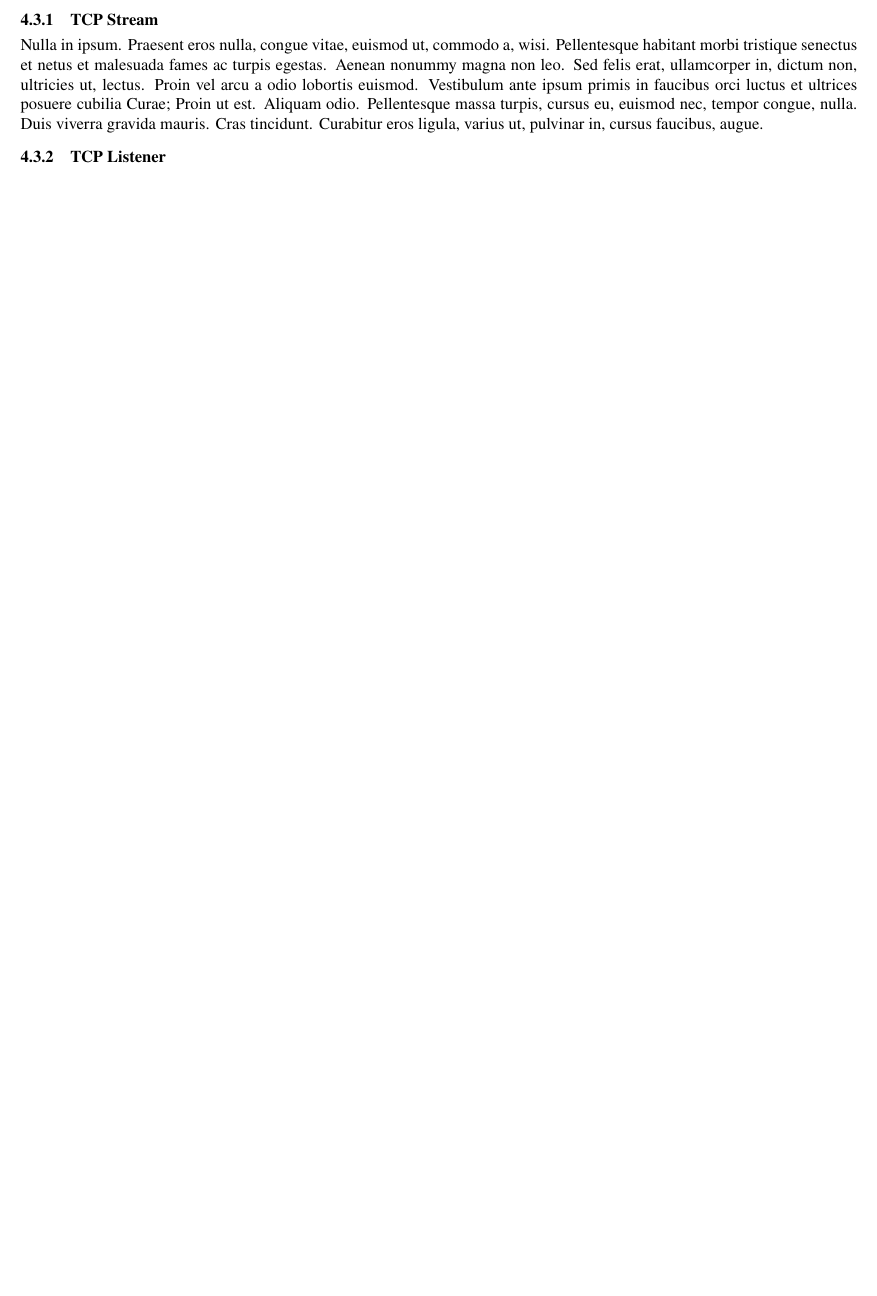
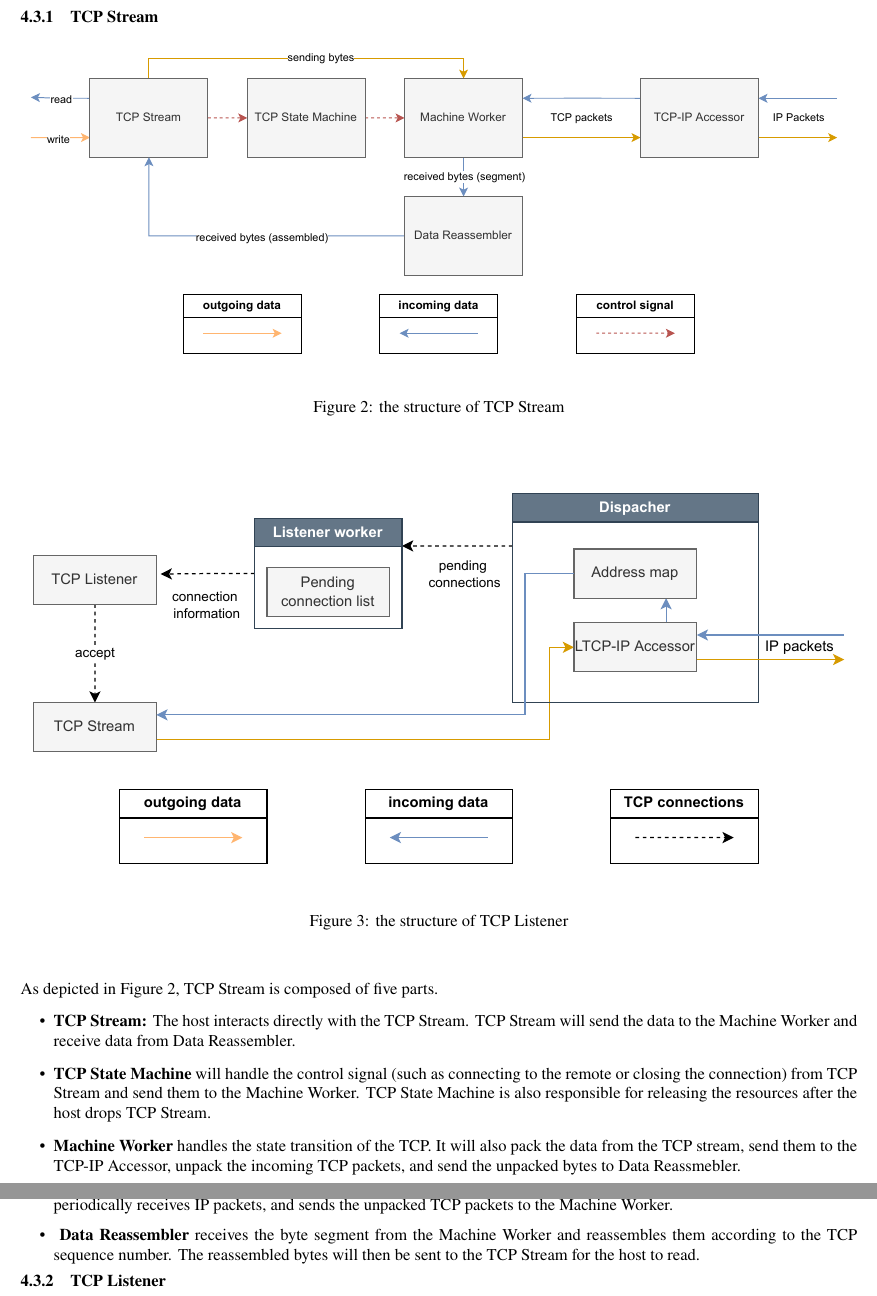
Before and after one commit to hehelego/ShanghaiTech-CS120-Fall2022-project, a LaTeX paper (design/report.tex, which reads design/sections/transport.tex): part of page 3 of 4 before the commit and two parts of pages 4 and 5 of 5 after it, the two joined at a grey line, cut so that both start at the same text, the shorter picture padded with empty space. Compiled offline with pdfLaTeX.

Commit message:
UPD(design): finish TCP part.

```diff
--- a/design/sections/transport.tex
+++ b/design/sections/transport.tex
@@ -5,8 +5,28 @@ lipsum[12]
 \subsection{User Datagram Protocol}
 \lipsum[13]
 \subsection{Transmission Control Protocol}
-\lipsum[14]
+TCP has been divided into two parts: \emph{TCP Stream} and \emph{TCP Listener}. TCP Stream represents a single TCP connection between the local and remote socket. After creating a TCP stream by either connecting to a remote host or accepting a connection on a TCP Listener, data can be transmitted by reading and writing to it. A TCP Listener is a TCP server listening on a specified port for incoming connections. After accepting an incoming connection, it will produce a TCP Stream.
 \subsubsection{TCP Stream}
-\lipsum[15]
+\begin{figure}[H]
+  \begin{center}
+    \centerline{\includegraphics[width=\columnwidth]{./figures/tcpstream.pdf}}
+    \caption{the structure of TCP Stream}
+    \label{tcpstream}
+  \end{center}
+\end{figure}
+\begin{figure}[H]
+  \begin{center}
+    \centerline{\includegraphics[width=\columnwidth]{./figures/tcplistener}}
+    \caption{the structure of TCP Listener}
+    \label{tcplistener}
+  \end{center}
+\end{figure}
+As depicted in Figure~\ref{tcpstream}, TCP Stream is composed of five parts.
+\begin{itemize}
+  \item \textbf{TCP Stream:} The host interacts directly with the TCP Stream. TCP Stream will send the data to the Machine Worker and receive data from Data Reassembler.
+  \item \textbf{TCP State Machine} will handle the control signal (such as connecting to the remote or closing the connection) from TCP Stream and send them to the Machine Worker. TCP State Machine is also responsible for releasing the resources after the host drops TCP Stream.
+  \item \textbf{Machine Worker} handles the state transition of the TCP. It will also pack the data from the TCP stream, send them to the TCP-IP Accessor, unpack the incoming TCP packets, and send the unpacked bytes to Data Reassmebler.
+  \item \textbf{TCP-IP Accessor} is the bridge between the network layer and the transport layer. It packs the TCP packets into IP Packets, periodically receives IP packets, and sends the unpacked TCP packets to the Machine Worker.
+  \item \textbf{ Data Reassembler} receives the byte segment from the Machine Worker and reassembles them according to the TCP sequence number. The reassembled bytes will then be sent to the TCP Stream for the host to read.
+\end{itemize}
 \subsubsection{TCP Listener}
-\lipsum[16]
```
Also changed, not shown: design/sections/introduction.tex (+1 -1 lines), design/figures/tcplistener.pdf (added), design/figures/tcpstream.pdf (added), design/sections/transport.tex (8 more changed lines).
